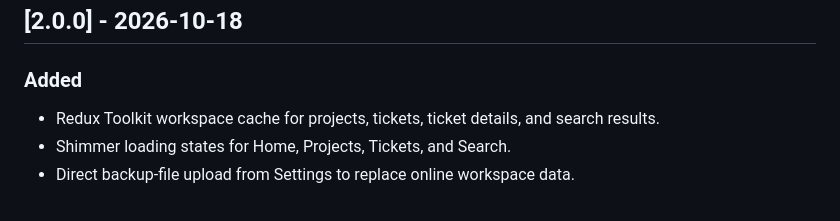
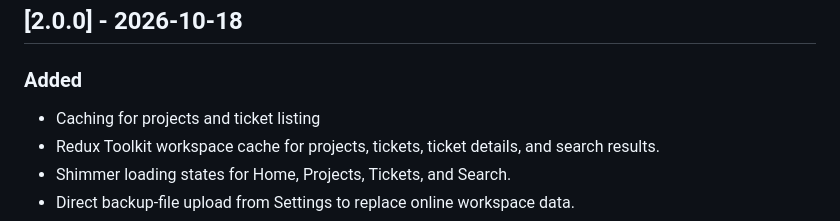
Before and after one commit to UmeshSingh2000/Recall, a Markdown page: app/CHANGELOG.md, the part around the change. Rendered like a GitHub page.

Commit message:
Add caching for projects and ticket listing in changelog

```diff
--- a/app/CHANGELOG.md
+++ b/app/CHANGELOG.md
@@ -10,6 +10,7 @@ The format is based on [Keep a Changelog](https://keepachangelog.com/en/1.1.0/).
 
 ### Added
 
+- Caching for projects and ticket listing
 - Redux Toolkit workspace cache for projects, tickets, ticket details, and search results.
 - Shimmer loading states for Home, Projects, Tickets, and Search.
 - Direct backup-file upload from Settings to replace online workspace data.
```
